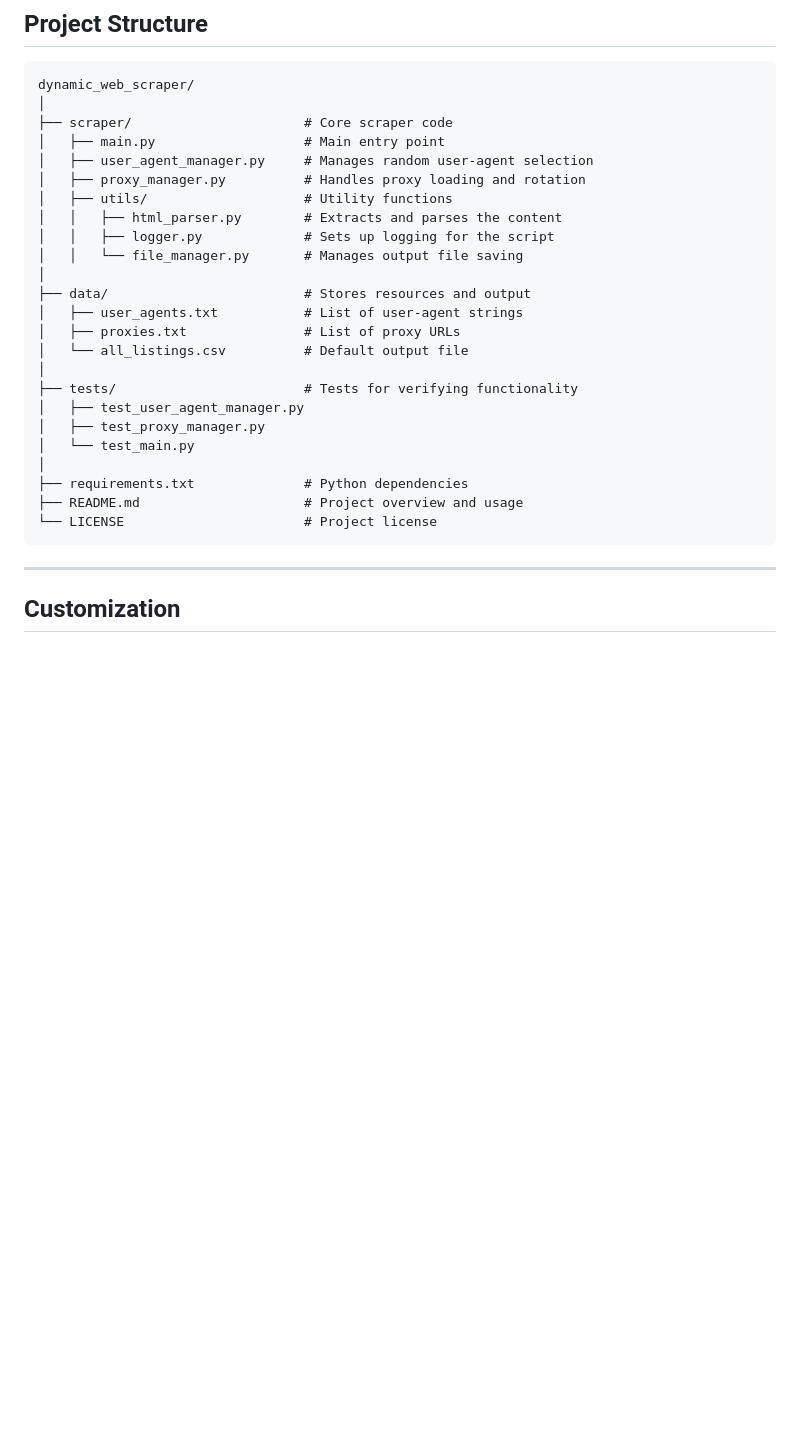
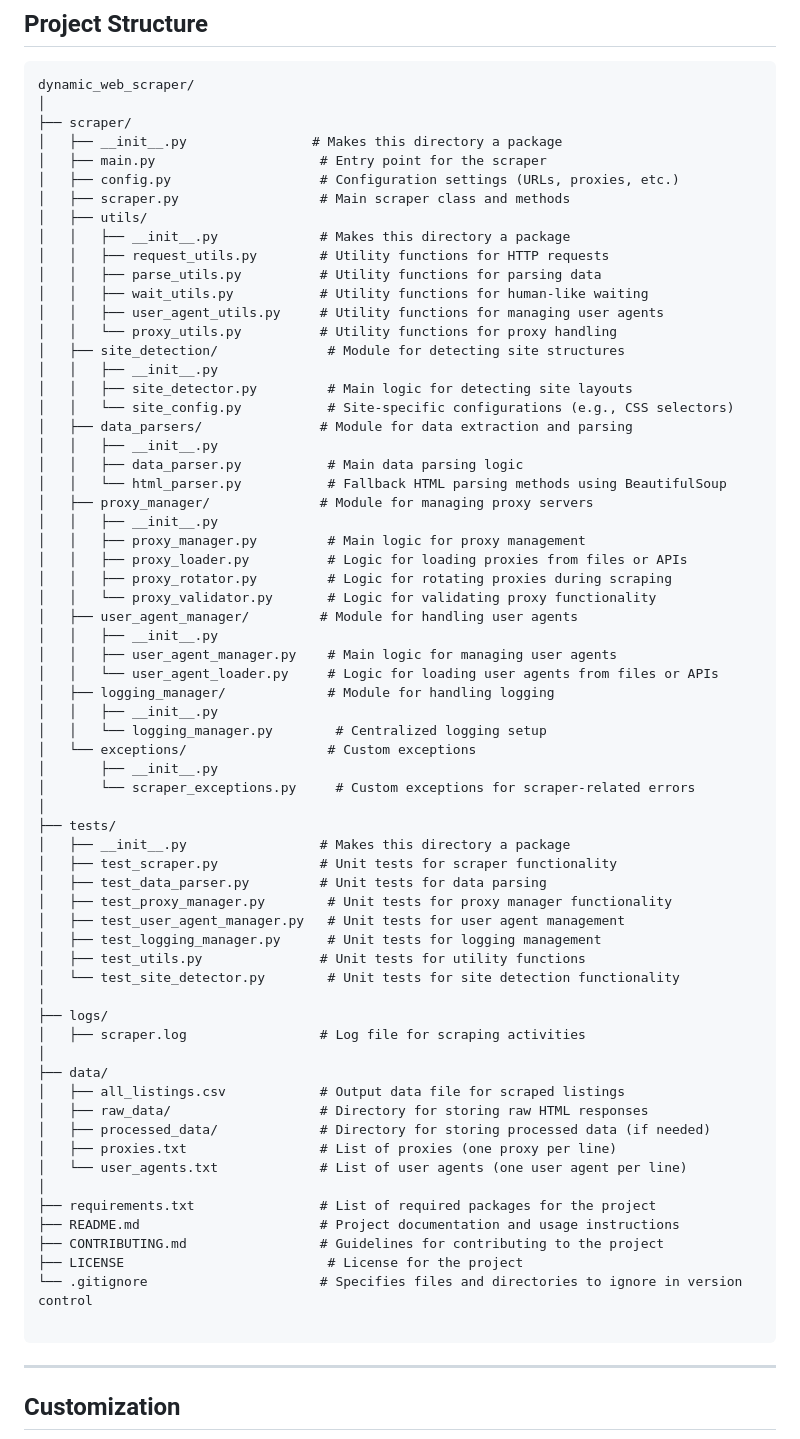
Before and after one commit to Yukselcsgn/dynamic_web_scraper, a Markdown page: README.md, the part around the change. GitHub-like rendering; blank space fills up the shorter version.

````diff
--- a/README.md
+++ b/README.md
@@ -96,28 +96,69 @@ After the scraper finishes running, you will have a CSV file with the extracted
 ```
 dynamic_web_scraper/
 │
-├── scraper/                      # Core scraper code
-│   ├── main.py                   # Main entry point
-│   ├── user_agent_manager.py     # Manages random user-agent selection
-│   ├── proxy_manager.py          # Handles proxy loading and rotation
-│   ├── utils/                    # Utility functions
-│   │   ├── html_parser.py        # Extracts and parses the content
-│   │   ├── logger.py             # Sets up logging for the script
-│   │   └── file_manager.py       # Manages output file saving
+├── scraper/
+│   ├── __init__.py                # Makes this directory a package
+│   ├── main.py                     # Entry point for the scraper
+│   ├── config.py                   # Configuration settings (URLs, proxies, etc.)
+│   ├── scraper.py                  # Main scraper class and methods
+│   ├── utils/
+│   │   ├── __init__.py             # Makes this directory a package
+│   │   ├── request_utils.py        # Utility functions for HTTP requests
+│   │   ├── parse_utils.py          # Utility functions for parsing data
+│   │   ├── wait_utils.py           # Utility functions for human-like waiting
+│   │   ├── user_agent_utils.py     # Utility functions for managing user agents
+│   │   └── proxy_utils.py          # Utility functions for proxy handling
+│   ├── site_detection/              # Module for detecting site structures
+│   │   ├── __init__.py
+│   │   ├── site_detector.py         # Main logic for detecting site layouts
+│   │   └── site_config.py           # Site-specific configurations (e.g., CSS selectors)
+│   ├── data_parsers/               # Module for data extraction and parsing
+│   │   ├── __init__.py
+│   │   ├── data_parser.py           # Main data parsing logic
+│   │   └── html_parser.py           # Fallback HTML parsing methods using BeautifulSoup
+│   ├── proxy_manager/              # Module for managing proxy servers
+│   │   ├── __init__.py
+│   │   ├── proxy_manager.py         # Main logic for proxy management
+│   │   ├── proxy_loader.py          # Logic for loading proxies from files or APIs
+│   │   ├── proxy_rotator.py         # Logic for rotating proxies during scraping
+│   │   └── proxy_validator.py       # Logic for validating proxy functionality
+│   ├── user_agent_manager/         # Module for handling user agents
+│   │   ├── __init__.py
+│   │   ├── user_agent_manager.py    # Main logic for managing user agents
+│   │   └── user_agent_loader.py     # Logic for loading user agents from files or APIs
+│   ├── logging_manager/             # Module for handling logging
+│   │   ├── __init__.py
+│   │   └── logging_manager.py        # Centralized logging setup
+│   └── exceptions/                  # Custom exceptions
+│       ├── __init__.py
+│       └── scraper_exceptions.py     # Custom exceptions for scraper-related errors
 │
-├── data/                         # Stores resources and output
-│   ├── user_agents.txt           # List of user-agent strings
-│   ├── proxies.txt               # List of proxy URLs
-│   └── all_listings.csv          # Default output file
+├── tests/
+│   ├── __init__.py                 # Makes this directory a package
+│   ├── test_scraper.py             # Unit tests for scraper functionality
+│   ├── test_data_parser.py         # Unit tests for data parsing
+│   ├── test_proxy_manager.py        # Unit tests for proxy manager functionality
+│   ├── test_user_agent_manager.py   # Unit tests for user agent management
+│   ├── test_logging_manager.py      # Unit tests for logging management
+│   ├── test_utils.py               # Unit tests for utility functions
+│   └── test_site_detector.py        # Unit tests for site detection functionality
 │
-├── tests/                        # Tests for verifying functionality
-│   ├── test_user_agent_manager.py
-│   ├── test_proxy_manager.py
-│   └── test_main.py
+├── logs/
+│   ├── scraper.log                 # Log file for scraping activities
 │
-├── requirements.txt              # Python dependencies
-├── README.md                     # Project overview and usage
-└── LICENSE                       # Project license
+├── data/
+│   ├── all_listings.csv            # Output data file for scraped listings
+│   ├── raw_data/                   # Directory for storing raw HTML responses
+│   ├── processed_data/             # Directory for storing processed data (if needed)
+│   ├── proxies.txt                 # List of proxies (one proxy per line)
+│   └── user_agents.txt             # List of user agents (one user agent per line)
+│
+├── requirements.txt                # List of required packages for the project
+├── README.md                       # Project documentation and usage instructions
+├── CONTRIBUTING.md                 # Guidelines for contributing to the project
+├── LICENSE                          # License for the project
+└── .gitignore                      # Specifies files and directories to ignore in version control
+
 ```
 
 ---
````
